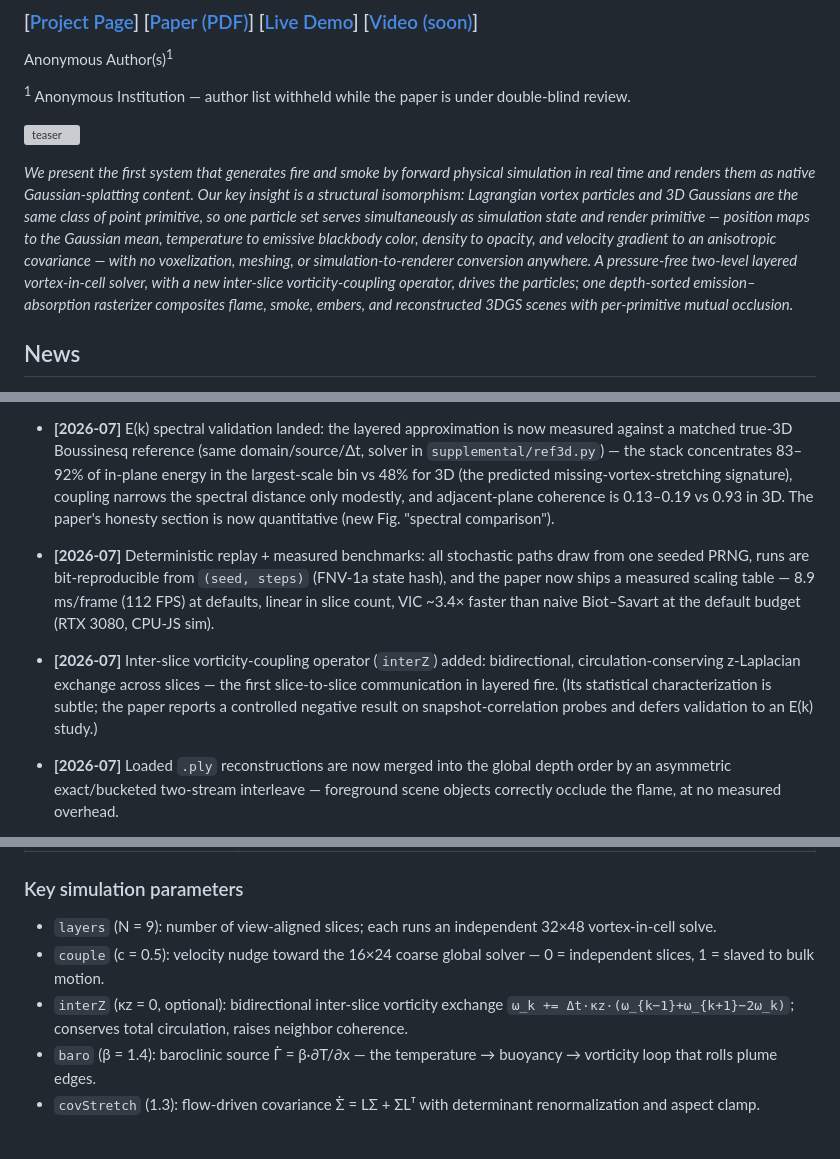
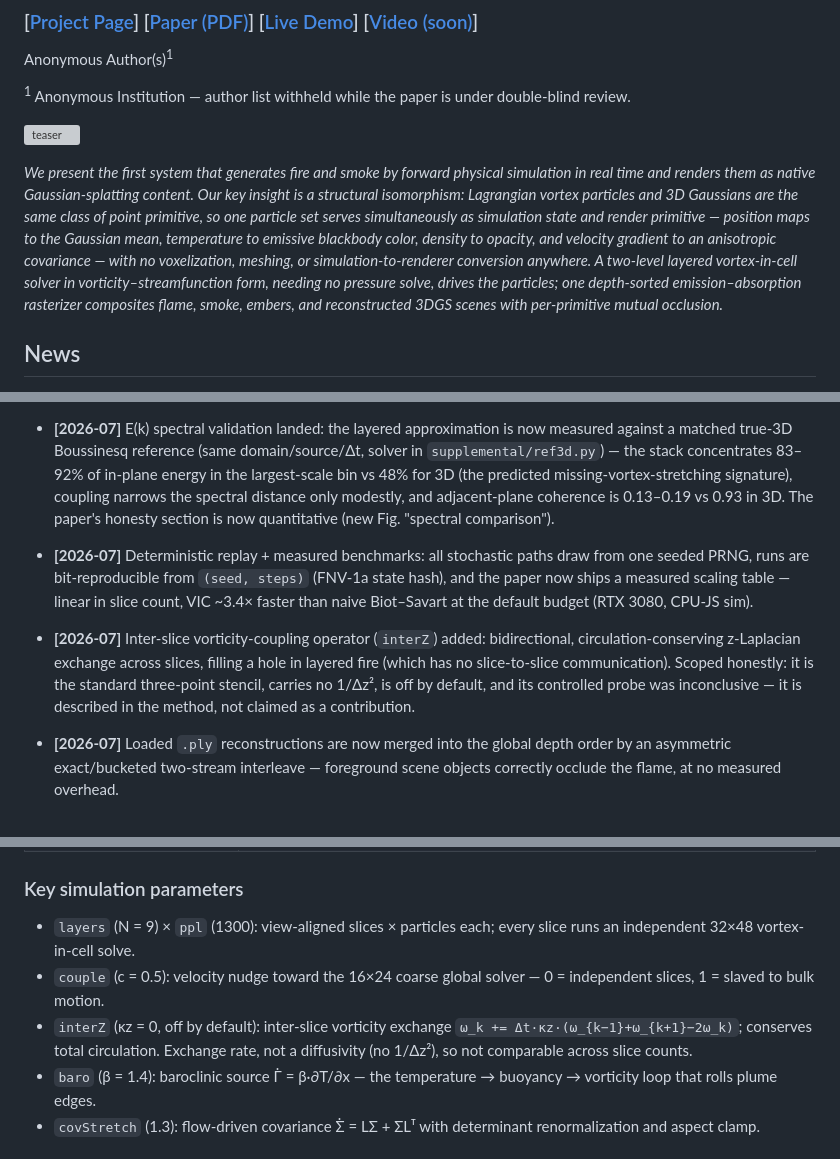
Before and after one commit to Seanwilliam2077/VortexGaussians, a Markdown page: README.md, 3 parts joined by grey strips. Drawn GitHub-style; grey boxes are pictures that could not be loaded.

Commit message:
README: sync numbers and claim scoping with the corrected paper
Co-Authored-By: Claude Opus 5 <noreply@anthropic.com>

```diff
--- a/README.md
+++ b/README.md
@@ -8,7 +8,7 @@ Anonymous Author(s)<sup>1</sup>
 
 [![teaser](static/images/teaser.jpg)](https://seanwilliam2077.github.io/VortexGaussians/)
 
-*We present the first system that generates fire and smoke by forward physical simulation in real time and renders them as native Gaussian-splatting content. Our key insight is a structural isomorphism: Lagrangian vortex particles and 3D Gaussians are the same class of point primitive, so one particle set serves simultaneously as simulation state and render primitive — position maps to the Gaussian mean, temperature to emissive blackbody color, density to opacity, and velocity gradient to an anisotropic covariance — with no voxelization, meshing, or simulation-to-renderer conversion anywhere. A pressure-free two-level layered vortex-in-cell solver, with a new inter-slice vorticity-coupling operator, drives the particles; one depth-sorted emission–absorption rasterizer composites flame, smoke, embers, and reconstructed 3DGS scenes with per-primitive mutual occlusion.*
+*We present the first system that generates fire and smoke by forward physical simulation in real time and renders them as native Gaussian-splatting content. Our key insight is a structural isomorphism: Lagrangian vortex particles and 3D Gaussians are the same class of point primitive, so one particle set serves simultaneously as simulation state and render primitive — position maps to the Gaussian mean, temperature to emissive blackbody color, density to opacity, and velocity gradient to an anisotropic covariance — with no voxelization, meshing, or simulation-to-renderer conversion anywhere. A two-level layered vortex-in-cell solver in vorticity–streamfunction form, needing no pressure solve, drives the particles; one depth-sorted emission–absorption rasterizer composites flame, smoke, embers, and reconstructed 3DGS scenes with per-primitive mutual occlusion.*
 
 ## News
 
@@ -16,8 +16,8 @@ Anonymous Author(s)<sup>1</sup>
 
 - **[2026-07]** Splat-graph fire spread: combustion state (heat/fuel/char/glow) now lives directly on the loaded scene's splats — the simulated flame ignites the reconstruction, fire spreads with conventional heat-threshold physics (Pirk 2017, Hädrich 2021 lineage), charring writes into splat albedo/opacity, and burning geometry re-seeds the solver with new plumes (bidirectional sim↔scene loop; in the demo the fire jumps a ~1.7-unit gap between pillars through the simulated flame alone). `P.spreadOn` + `__demo.ignite(x,y,z,r)`.
 - **[2026-07]** E(k) spectral validation landed: the layered approximation is now measured against a matched true-3D Boussinesq reference (same domain/source/Δt, solver in `supplemental/ref3d.py`) — the stack concentrates 83–92% of in-plane energy in the largest-scale bin vs 48% for 3D (the predicted missing-vortex-stretching signature), coupling narrows the spectral distance only modestly, and adjacent-plane coherence is 0.13–0.19 vs 0.93 in 3D. The paper's honesty section is now quantitative (new Fig. "spectral comparison").
-- **[2026-07]** Deterministic replay + measured benchmarks: all stochastic paths draw from one seeded PRNG, runs are bit-reproducible from `(seed, steps)` (FNV-1a state hash), and the paper now ships a measured scaling table — 8.9 ms/frame (112 FPS) at defaults, linear in slice count, VIC ~3.4× faster than naive Biot–Savart at the default budget (RTX 3080, CPU-JS sim).
-- **[2026-07]** Inter-slice vorticity-coupling operator (`interZ`) added: bidirectional, circulation-conserving z-Laplacian exchange across slices — the first slice-to-slice communication in layered fire. (Its statistical characterization is subtle; the paper reports a controlled negative result on snapshot-correlation probes and defers validation to an E(k) study.)
+- **[2026-07]** Deterministic replay + measured benchmarks: all stochastic paths draw from one seeded PRNG, runs are bit-reproducible from `(seed, steps)` (FNV-1a state hash), and the paper now ships a measured scaling table — linear in slice count, VIC ~3.4× faster than naive Biot–Savart at the default budget (RTX 3080, CPU-JS sim).
+- **[2026-07]** Inter-slice vorticity-coupling operator (`interZ`) added: bidirectional, circulation-conserving z-Laplacian exchange across slices, filling a hole in layered fire (which has no slice-to-slice communication). Scoped honestly: it is the standard three-point stencil, carries no 1/Δz², is off by default, and its controlled probe was inconclusive — it is described in the method, not claimed as a contribution.
 - **[2026-07]** Loaded `.ply` reconstructions are now merged into the global depth order by an asymmetric exact/bucketed two-stream interleave — foreground scene objects correctly occlude the flame, at no measured overhead.
 - **[2026-07]** Initial release: paper draft, project page, and the single-file WebGL2 real-time prototype.
 
@@ -57,9 +57,9 @@ Measured: 8.9 ms per frame (112 FPS) at defaults on a desktop RTX 3080, simulati
 
 ### Key simulation parameters
 
-- `layers` (N = 9): number of view-aligned slices; each runs an independent 32×48 vortex-in-cell solve.
+- `layers` (N = 9) × `ppl` (1300): view-aligned slices × particles each; every slice runs an independent 32×48 vortex-in-cell solve.
 - `couple` (c = 0.5): velocity nudge toward the 16×24 coarse global solver — 0 = independent slices, 1 = slaved to bulk motion.
-- `interZ` (κz = 0, optional): bidirectional inter-slice vorticity exchange `ω_k += Δt·κz·(ω_{k−1}+ω_{k+1}−2ω_k)`; conserves total circulation, raises neighbor coherence.
+- `interZ` (κz = 0, off by default): inter-slice vorticity exchange `ω_k += Δt·κz·(ω_{k−1}+ω_{k+1}−2ω_k)`; conserves total circulation. Exchange rate, not a diffusivity (no 1/Δz²), so not comparable across slice counts.
 - `baro` (β = 1.4): baroclinic source Γ̇ = β·∂T/∂x — the temperature → buoyancy → vorticity loop that rolls plume edges.
 - `covStretch` (1.3): flow-driven covariance Σ̇ = LΣ + ΣLᵀ with determinant renormalization and aspect clamp.
 
```
Also changed, not shown: other parts of README.md (+1 -1 lines).
